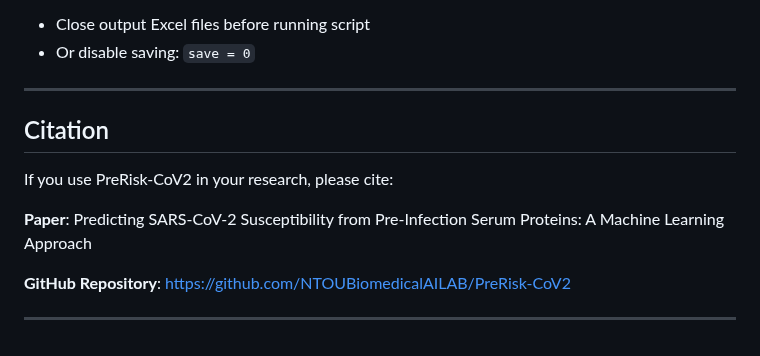
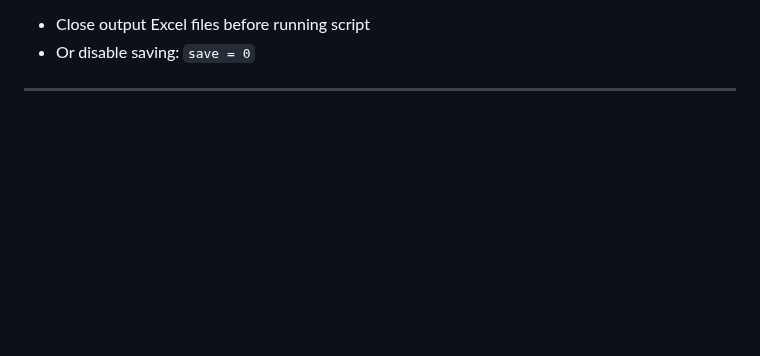
Before and after one commit to NTOUBiomedicalAILAB/PreRisk-CoV2, a Markdown page: README.md, the part around the change. Drawn GitHub-style; blank space fills up the shorter version.

```diff
--- a/README.md
+++ b/README.md
@@ -281,13 +281,3 @@ Set `pr_roc = 1` in script to generate:
 - Or disable saving: `save = 0`
 
 ---
-
-## Citation
-
-If you use PreRisk-CoV2 in your research, please cite:
-
-**Paper**: Predicting SARS-CoV-2 Susceptibility from Pre-Infection Serum Proteins: A Machine Learning Approach
-
-**GitHub Repository**: [https://github.com/NTOUBiomedicalAILAB/PreRisk-CoV2](https://github.com/NTOUBiomedicalAILAB/PreRisk-CoV2)
-
----
```
